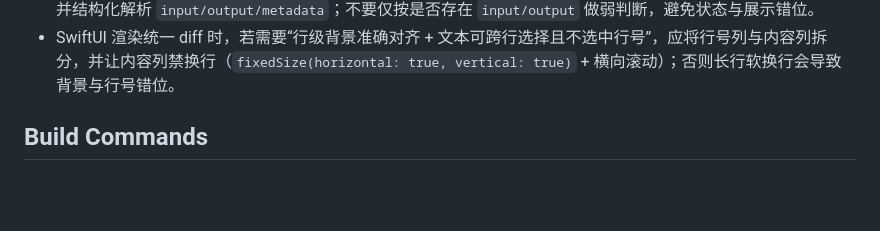
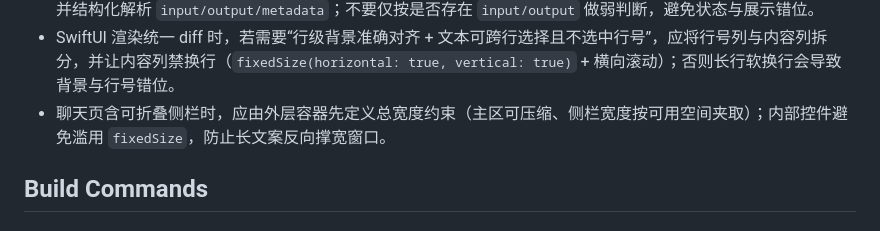
Before and after one commit to gitbobobo/tidyflow, a Markdown page: AGENTS.md, the part around the change. Drawn GitHub-style; blank space fills up the shorter version.

Commit message:
docs(agents): 补充聊天侧栏宽度约束开发经验

```diff
--- a/AGENTS.md
+++ b/AGENTS.md
@@ -82,6 +82,7 @@ TidyFlow is a macOS-native multi-project development tool with VS Code-level ter
 - 需求包含“远端实时搜索”时，先核对现有协议是否支持 `query`；若仅有全量接口（如 `file_index`），应先做可选 `query` 的向后兼容扩展，再接入 UI 搜索，避免前端看似实时但实际只在本地过滤。
 - 对接 OpenCode 工具调用展示时，必须以 `tool state.status`（`pending/running/completed/error`）作为主判别并结构化解析 `input/output/metadata`；不要仅按是否存在 `input/output` 做弱判断，避免状态与展示错位。
 - SwiftUI 渲染统一 diff 时，若需要“行级背景准确对齐 + 文本可跨行选择且不选中行号”，应将行号列与内容列拆分，并让内容列禁换行（`fixedSize(horizontal: true, vertical: true)` + 横向滚动）；否则长行软换行会导致背景与行号错位。
+- 聊天页含可折叠侧栏时，应由外层容器先定义总宽度约束（主区可压缩、侧栏宽度按可用空间夹取）；内部控件避免滥用 `fixedSize`，防止长文案反向撑宽窗口。
 
 ## Build Commands
 
```
